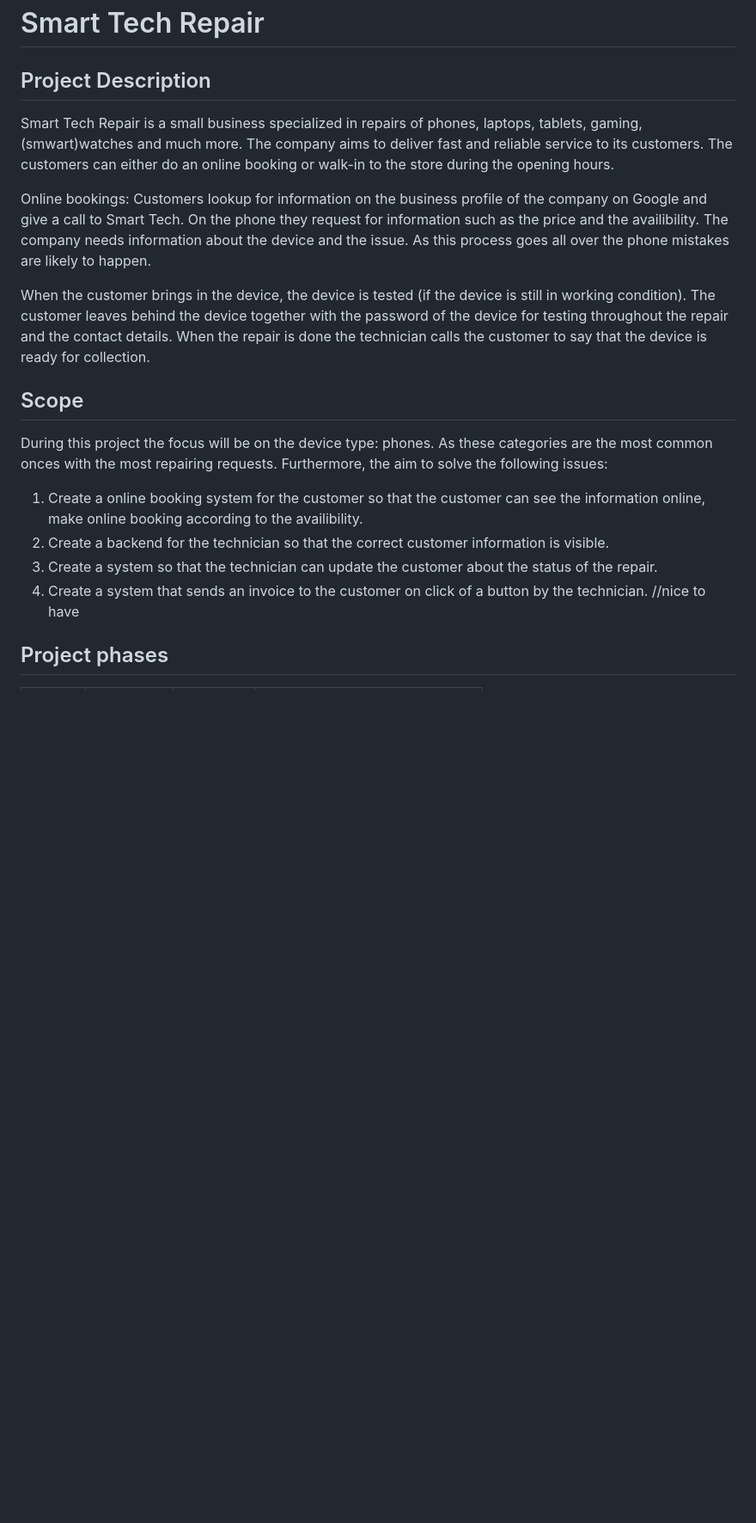
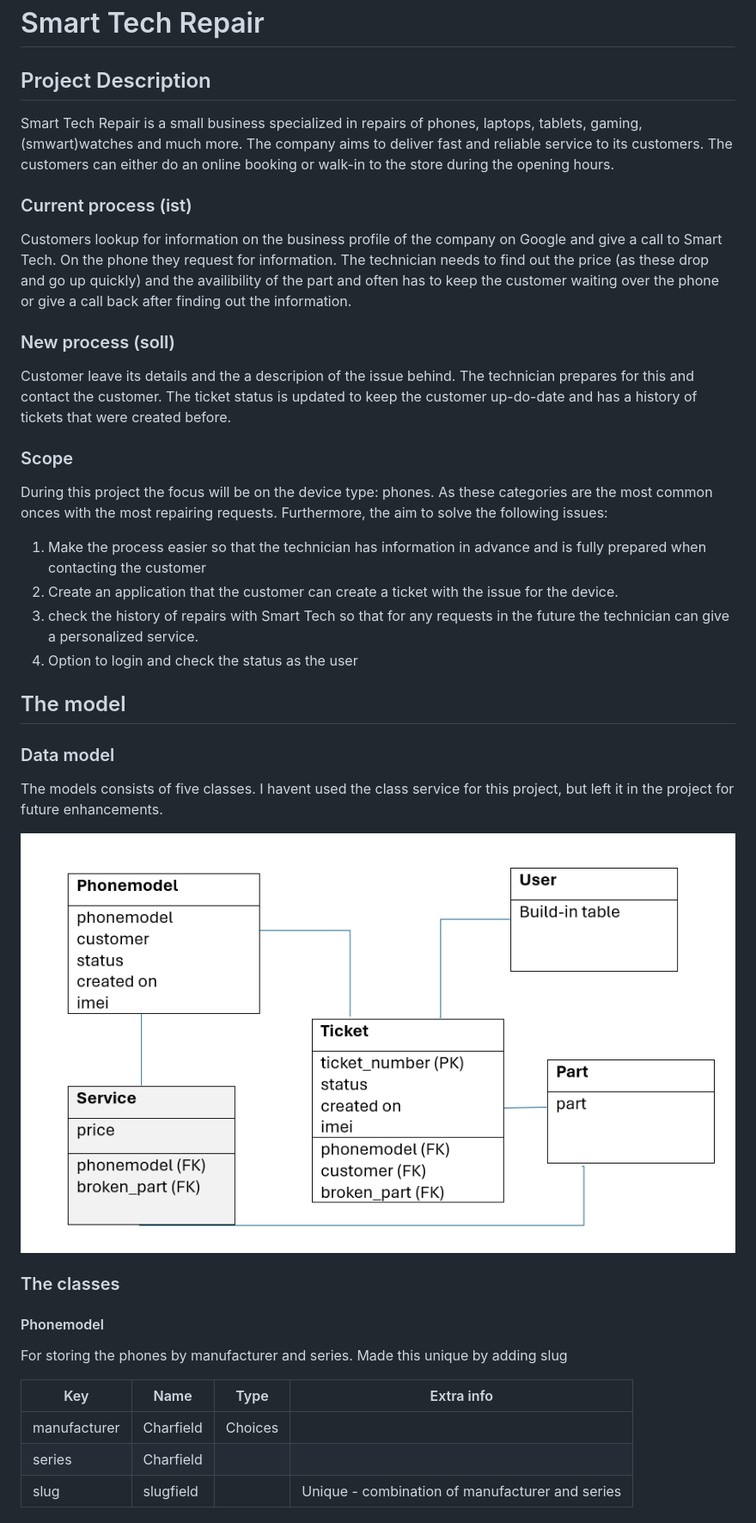
Before and after one commit to JSaprah/Smart-Tech-Repair, a Markdown page: README.md, the part around the change printed below. Shown: that part at 86% size. Rendered like a GitHub page; pictures changed too: docs/data-model.PNG (added); blank space fills up the shorter version.

Commit message:
Update documentation in the Readme file

```diff
--- a/README.md
+++ b/README.md
@@ -1,18 +1,41 @@
 # Smart Tech Repair
 
 ## Project Description
-
 Smart Tech Repair is a small business specialized in repairs of phones, laptops, tablets, gaming, (smwart)watches and much more. The company aims to deliver fast and reliable service to its customers. The customers can either do an online booking or walk-in to the store during the opening hours.
 
-Online bookings: Customers lookup for information on the business profile of the company on Google and give a call to Smart Tech. On the phone they request for information such as the price and the availibility. The company needs information about the device and the issue. As this process goes all over the phone mistakes are likely to happen.
 
-When the customer brings in the device, the device is tested (if the device is still in working condition). The customer leaves behind the device together with the password of the device for testing throughout the repair and the contact details. When the repair is done the technician calls the customer to say that the device is ready for collection.
+### Current process (ist)
+Customers lookup for information on the business profile of the company on Google and give a call to Smart Tech. On the phone they request for information. The technician needs to find out the price (as these drop and go up quickly) and the availibility of the part and often has to keep the customer waiting over the phone or give a call back after finding out the information.
 
-## Scope
+
+### New process (soll)
+Customer leave its details and the a descripion of the issue behind. The technician prepares for this and contact the customer. The ticket status is updated to keep the customer up-do-date and has a history of tickets that were created before.
+
+### Scope
 During this project the focus will be on the device type: phones. As these categories are the most common onces with the most repairing requests. Furthermore, the aim to solve the following issues:
-1. Create a online booking system for the customer so that the customer can see the information online, make online booking according to the availibility.
-2. Create a backend for the technician so that the correct customer information is visible.
-3. Create a system so that the technician can update the customer about the status of the repair.
-4. Create a system that sends an invoice to the customer on click of a button by the technician. //nice to have
+1. Make the process easier so that the technician has information in advance and is fully prepared when contacting the customer
+2. Create an application that the customer can create a ticket with the issue for the device.
+3. check the history of repairs with Smart Tech so that for any requests in the future the technician can give a personalized service.
+4. Option to login and check the status as the user
 
-## Project phases
+
+## The model
+
+### Data model
+The models consists of five classes. I havent used the class service for this project, but left it in the project for future enhancements.
+
+![data-model](docs/data-model.PNG)
+
+
+### The classes
+
+#### Phonemodel
+For storing the phones by manufacturer and series. Made this unique by adding slug
+
+|Key|Name|Type|Extra info|
+|---|----|----|----------|
+|manufacturer|Charfield|Choices|
+|series|Charfield||
+|slug|slugfield||Unique - combination of manufacturer and series|
+
+
```
Also changed, not shown: other parts of README.md (+67 -15 lines), 5 other files.
